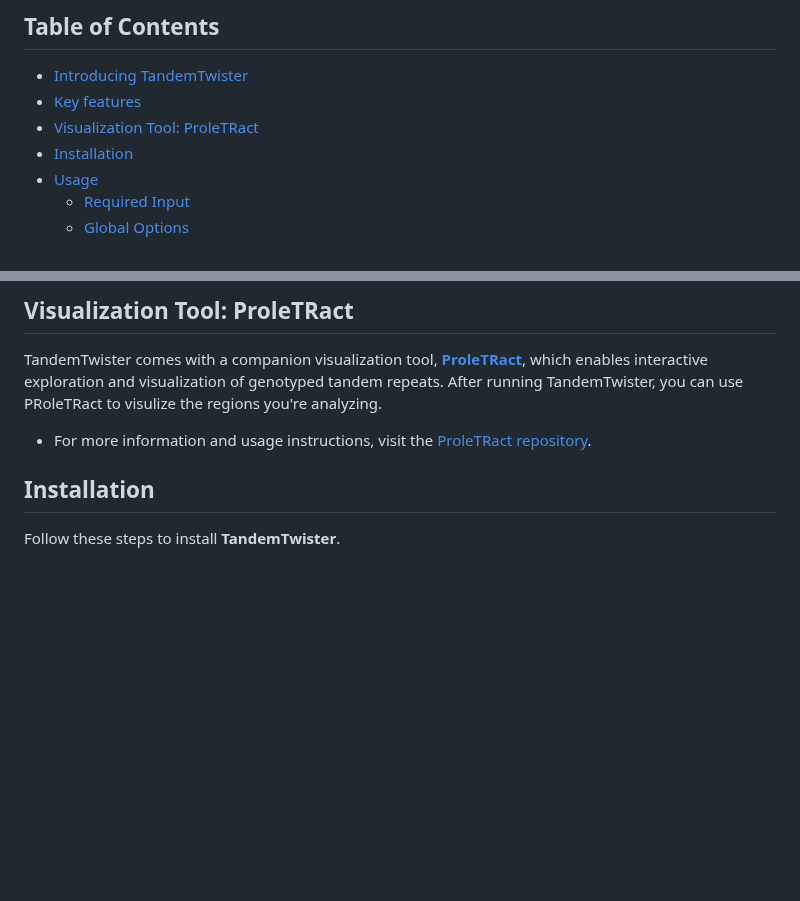
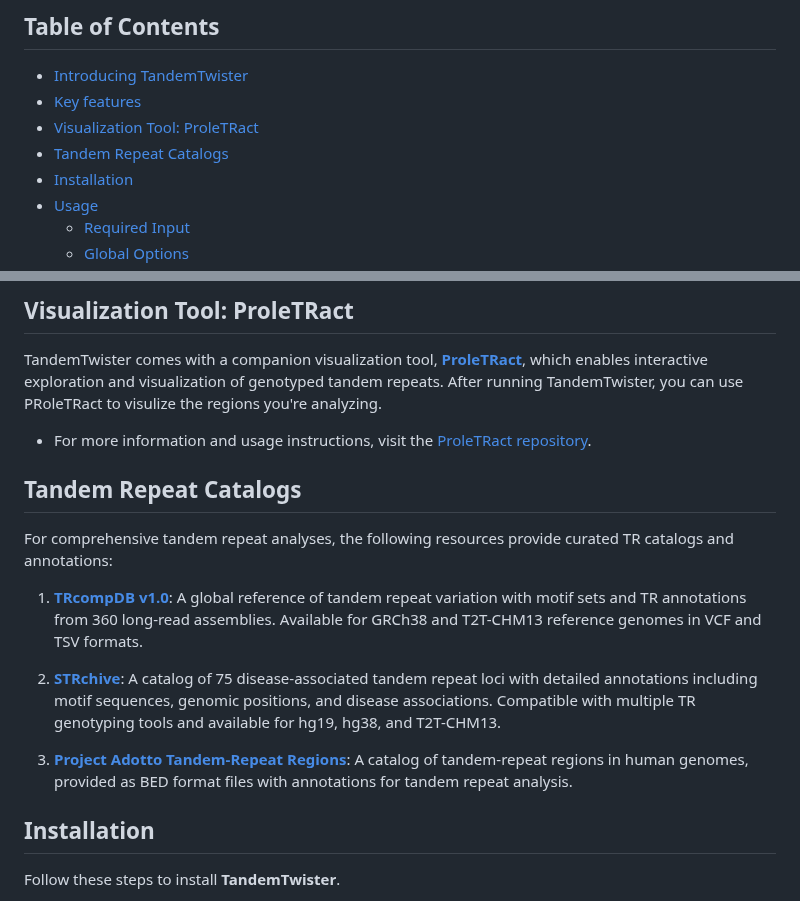
Before and after one commit to Lionward/tandemtwister, a Markdown page: README.md, 2 parts joined by grey strips. GitHub-like rendering; blank space fills up the shorter version.

Commit message:
Add TR catalogs section to README

```diff
--- a/README.md
+++ b/README.md
@@ -28,6 +28,7 @@
 - [Introducing TandemTwister](#introducing-tandemtwister)
 - [Key features](#key-features)
 - [Visualization Tool: ProleTRact](#visualization-tool-proletract)
+- [Tandem Repeat Catalogs](#tandem-repeat-catalogs)
 - [Installation](#Installation)
 - [Usage](#usage)
   - [Required Input](#required-input)
@@ -70,6 +71,15 @@ TandemTwister comes with a companion visualization tool, [**ProleTRact**](https:
 
 
 
+## Tandem Repeat Catalogs
+
+For comprehensive tandem repeat analyses, the following resources provide curated TR catalogs and annotations:
+
+1. **[TRcompDB v1.0](https://zenodo.org/records/13263615)**: A global reference of tandem repeat variation with motif sets and TR annotations from 360 long-read assemblies. Available for GRCh38 and T2T-CHM13 reference genomes in VCF and TSV formats.
+
+2. **[STRchive](https://strchive.org/loci/)**: A catalog of 75 disease-associated tandem repeat loci with detailed annotations including motif sequences, genomic positions, and disease associations. Compatible with multiple TR genotyping tools and available for hg19, hg38, and T2T-CHM13.
+
+3. **[Project Adotto Tandem-Repeat Regions](https://zenodo.org/records/13987414)**: A catalog of tandem-repeat regions in human genomes, provided as BED format files with annotations for tandem repeat analysis.
 
 <!-- Installation -->
 ##  Installation
```
Also changed, not shown: other parts of README.md (+3 -0 lines).
